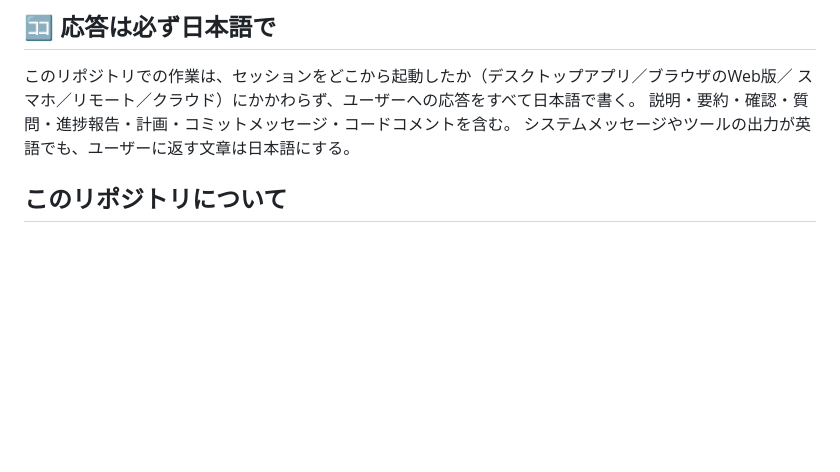
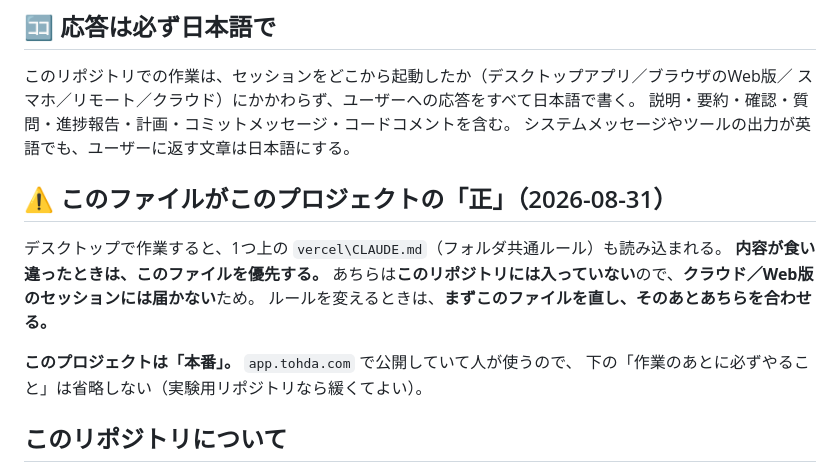
Before and after one commit to domodomotohda/omikuji, a Markdown page: CLAUDE.md, the part around the change. Drawn GitHub-style; blank space fills up the shorter version.

Commit message:
docs: このファイルをこのプロジェクトの「正」と明記
デスクトップで作業すると1つ上の vercel\CLAUDE.md（フォルダ共通ルール）も
読み込まれるが、あちらは各プロジェクトのリポジトリに入っていないため
クラウド/Web版のセッションには届かない。内容が食い違ったときはこのファイルを
優先し、ルールを変えるときはまずこちらを直してからあちらを合わせる、と明記した。

あわせて、このプロジェクトが app.tohda.com で公開している「本番」であり、
「作業のあとに必ずやること」（CHANGELOG・スマホ実機確認）を省略しないことを
位置づけとして書いた。vercel\ フォルダ側の共通ルールを軽くし、厳しさは
リポジトリごとに決める方針に変えたため、こちらに厳しさの根拠を残す必要があった。

index.html は変更していないため、公開されるサイトの中身は変わらない。

Co-Authored-By: Claude Opus 5 <noreply@anthropic.com>

```diff
--- a/CLAUDE.md
+++ b/CLAUDE.md
@@ -6,6 +6,16 @@
 スマホ／リモート／クラウド）にかかわらず、ユーザーへの応答をすべて日本語で書く。
 説明・要約・確認・質問・進捗報告・計画・コミットメッセージ・コードコメントを含む。
 システムメッセージやツールの出力が英語でも、ユーザーに返す文章は日本語にする。
+
+## ⚠️ このファイルがこのプロジェクトの「正」（2026-08-31）
+
+デスクトップで作業すると、1つ上の `vercel\CLAUDE.md`（フォルダ共通ルール）も読み込まれる。
+**内容が食い違ったときは、このファイルを優先する。**
+あちらは**このリポジトリには入っていない**ので、**クラウド／Web版のセッションには届かない**ため。
+ルールを変えるときは、**まずこのファイルを直し、そのあとあちらを合わせる。**
+
+**このプロジェクトは「本番」。** `app.tohda.com` で公開していて人が使うので、
+下の「作業のあとに必ずやること」は省略しない（実験用リポジトリなら緩くてよい）。
 
 ## このリポジトリについて
 
```
